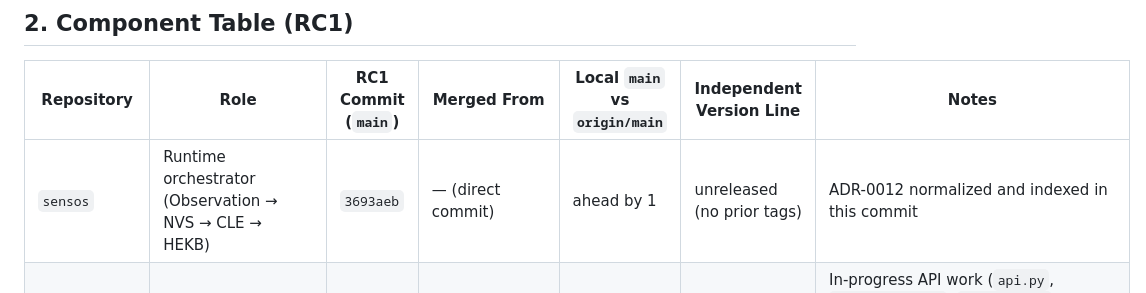
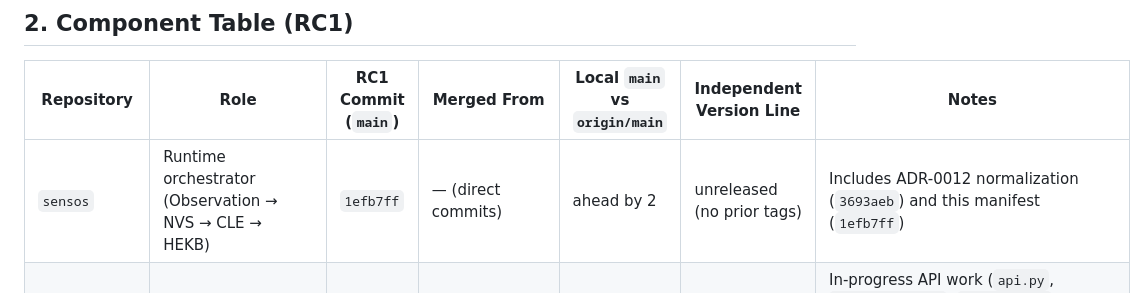
Before and after one commit to GemminAI/sensos, a Markdown page: RELEASE_MANIFEST.md, the part around the change. Drawn GitHub-style.

Commit message:
docs(release): correct sensos RC1 commit reference in manifest

```diff
--- a/RELEASE_MANIFEST.md
+++ b/RELEASE_MANIFEST.md
@@ -22,7 +22,7 @@ created. See §4 for what remains before `runtime-v1.0.0` can be tagged.
 
 | Repository | Role | RC1 Commit (`main`) | Merged From | Local `main` vs `origin/main` | Independent Version Line | Notes |
 |---|---|---|---|---|---|---|
-| `sensos` | Runtime orchestrator (Observation → NVS → CLE → HEKB) | `3693aeb` | — (direct commit) | ahead by 1 | unreleased (no prior tags) | ADR-0012 normalized and indexed in this commit |
+| `sensos` | Runtime orchestrator (Observation → NVS → CLE → HEKB) | `1efb7ff` | — (direct commits) | ahead by 2 | unreleased (no prior tags) | Includes ADR-0012 normalization (`3693aeb`) and this manifest (`1efb7ff`) |
 | `hekb` | Hyper-Epistemic Knowledge Base | `3cb08c2` | `packaging/mcp-registry` (merge, 6 commits) | ahead by 3 (2 pre-existing + 1 merge) | last tag `v1.0.1` (2026-07-29) | In-progress API work (`api.py`, `api_storage.py`, `test_api.py`, `Dockerfile.api`, `docs/hekb-api.md`, `uv.lock`, compose/pyproject changes) intentionally **excluded** from RC1; preserved via `git stash` on `packaging/mcp-registry` |
 | `nvs-kernel` | NVS-Kernel physics/observation engine | `ad99c97` | `feat/rfc-sensos16-v3-phase1` (merge, 22 commits incl. 1 docs commit) | ahead by 23 | last tag `v5.0.0` (2026-07-25) | 3 documentation files committed prior to merge: `docs/CANONICAL_RUNTIME_MAPPING.md`, `docs/SEMANTIC_PORT_GAP_REPORT.md`, `docs/SEMANTIC_PORT_L3_VALIDATION.md`. Stray `.DS_Store` files deleted (not part of history). |
 | `categorical-lift-engine` (CLE) | Categorical Lift Engine | `74d8387` | `claude/cle-fastapi-service-phase1` (merge, 2 commits) | ahead by 3 | last tag `v0.1.0` | Working tree was clean; no exclusions |
```
